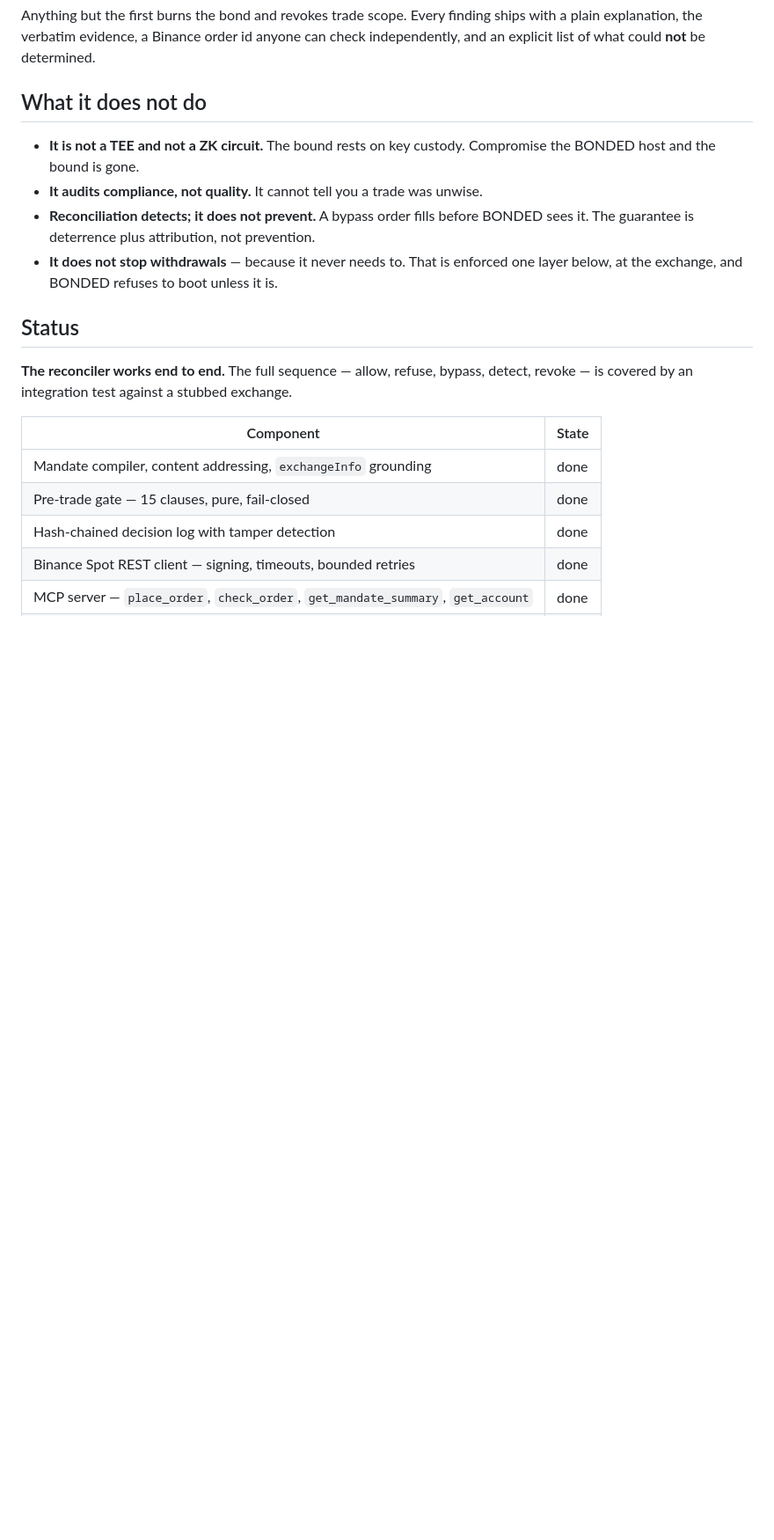
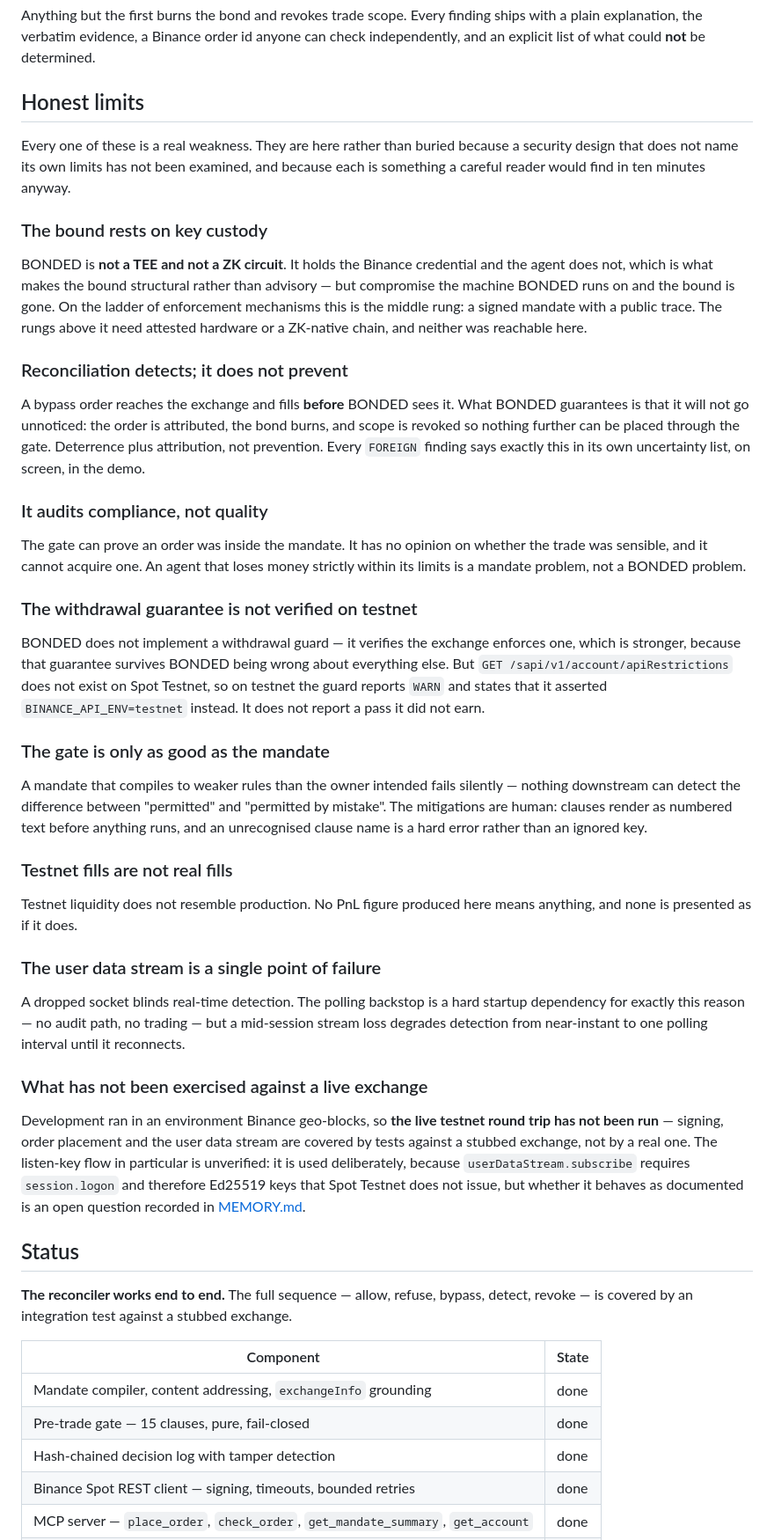
Before and after one commit to Ritapossible/Bonded, a Markdown page: README.md, the part around one of its changes. Shown at 88% size. Rendered like a GitHub page; blank space fills up the shorter version.

```diff
--- a/README.md
+++ b/README.md
@@ -55,15 +55,68 @@ Anything but the first burns the bond and revokes trade scope. Every finding shi
 plain explanation, the verbatim evidence, a Binance order id anyone can check independently,
 and an explicit list of what could **not** be determined.
 
-## What it does not do
+## Honest limits
 
-- **It is not a TEE and not a ZK circuit.** The bound rests on key custody. Compromise the
-  BONDED host and the bound is gone.
-- **It audits compliance, not quality.** It cannot tell you a trade was unwise.
-- **Reconciliation detects; it does not prevent.** A bypass order fills before BONDED sees it.
-  The guarantee is deterrence plus attribution, not prevention.
-- **It does not stop withdrawals** — because it never needs to. That is enforced one layer
-  below, at the exchange, and BONDED refuses to boot unless it is.
+Every one of these is a real weakness. They are here rather than buried because a security
+design that does not name its own limits has not been examined, and because each is
+something a careful reader would find in ten minutes anyway.
+
+### The bound rests on key custody
+
+BONDED is **not a TEE and not a ZK circuit**. It holds the Binance credential and the agent
+does not, which is what makes the bound structural rather than advisory — but compromise the
+machine BONDED runs on and the bound is gone. On the ladder of enforcement mechanisms this
+is the middle rung: a signed mandate with a public trace. The rungs above it need attested
+hardware or a ZK-native chain, and neither was reachable here.
+
+### Reconciliation detects; it does not prevent
+
+A bypass order reaches the exchange and fills **before** BONDED sees it. What BONDED
+guarantees is that it will not go unnoticed: the order is attributed, the bond burns, and
+scope is revoked so nothing further can be placed through the gate. Deterrence plus
+attribution, not prevention. Every `FOREIGN` finding says exactly this in its own
+uncertainty list, on screen, in the demo.
+
+### It audits compliance, not quality
+
+The gate can prove an order was inside the mandate. It has no opinion on whether the trade
+was sensible, and it cannot acquire one. An agent that loses money strictly within its
+limits is a mandate problem, not a BONDED problem.
+
+### The withdrawal guarantee is not verified on testnet
+
+BONDED does not implement a withdrawal guard — it verifies the exchange enforces one, which
+is stronger, because that guarantee survives BONDED being wrong about everything else. But
+`GET /sapi/v1/account/apiRestrictions` does not exist on Spot Testnet, so on testnet the
+guard reports `WARN` and states that it asserted `BINANCE_API_ENV=testnet` instead. It does
+not report a pass it did not earn.
+
+### The gate is only as good as the mandate
+
+A mandate that compiles to weaker rules than the owner intended fails silently — nothing
+downstream can detect the difference between "permitted" and "permitted by mistake". The
+mitigations are human: clauses render as numbered text before anything runs, and an
+unrecognised clause name is a hard error rather than an ignored key.
+
+### Testnet fills are not real fills
+
+Testnet liquidity does not resemble production. No PnL figure produced here means anything,
+and none is presented as if it does.
+
+### The user data stream is a single point of failure
+
+A dropped socket blinds real-time detection. The polling backstop is a hard startup
+dependency for exactly this reason — no audit path, no trading — but a mid-session stream
+loss degrades detection from near-instant to one polling interval until it reconnects.
+
+### What has not been exercised against a live exchange
+
+Development ran in an environment Binance geo-blocks, so **the live testnet round trip has
+not been run** — signing, order placement and the user data stream are covered by tests
+against a stubbed exchange, not by a real one. The listen-key flow in particular is
+unverified: it is used deliberately, because `userDataStream.subscribe` requires
+`session.logon` and therefore Ed25519 keys that Spot Testnet does not issue, but whether it
+behaves as documented is an open question recorded in [MEMORY.md](./MEMORY.md).
 
 ## Status
 
```
Also changed, not shown: other parts of README.md (+1 -0 lines), MEMORY.md (+11 -0 lines), SKILL.md (added, +154 -0 lines).
